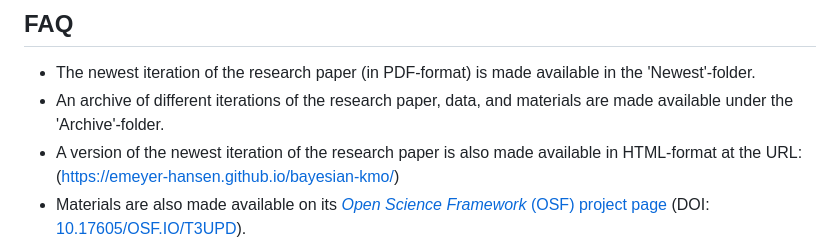
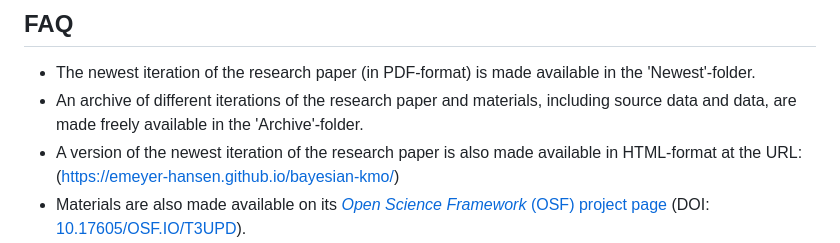
Before and after one commit to emeyer-hansen/bayesian-kmo, a Markdown page: README.md, the part around one of its changes. Rendered like a GitHub page.

```diff
--- a/README.md
+++ b/README.md
@@ -14,7 +14,7 @@ The Kaiser-Meyer-Olkin (KMO) index is a measure of sampling adequacy used by res
 
 ## FAQ
 - The newest iteration of the research paper (in PDF-format) is made available in the 'Newest'-folder.
-- An archive of different iterations of the research paper, data, and materials are made available under the 'Archive'-folder.
+- An archive of different iterations of the research paper and materials, including source data and data, are made freely available in the 'Archive'-folder.
 - A version of the newest iteration of the research paper is also made available in HTML-format at the URL: (https://emeyer-hansen.github.io/bayesian-kmo/)
 - Materials are also made available on its [*Open Science Framework* (OSF) project page](https://osf.io/t3upd/) (DOI: [10.17605/OSF.IO/T3UPD](https://doi.org/10.17605/OSF.IO/T3UPD)).
 
```
Also changed, not shown: other parts of README.md (+1 -1 lines).
